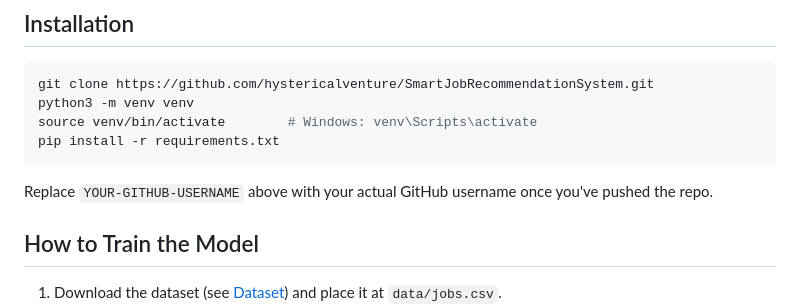
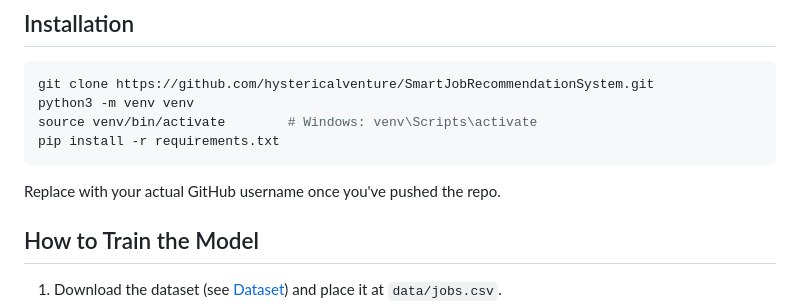
Before and after one commit to hystericalventure/SmartJobRecommendationSystem, a Markdown page: README.md, the part around the change. Rendered like a GitHub page.

````diff
--- a/README.md
+++ b/README.md
@@ -141,7 +141,7 @@ source venv/bin/activate        # Windows: venv\Scripts\activate
 pip install -r requirements.txt
 ```
 
-Replace `YOUR-GITHUB-USERNAME` above with your actual GitHub username once you've
+Replace with your actual GitHub username once you've
 pushed the repo.
 
 ## How to Train the Model
````
